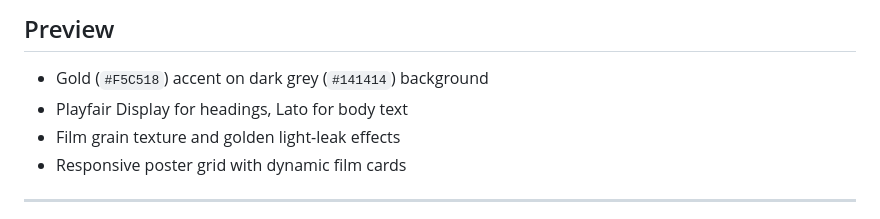
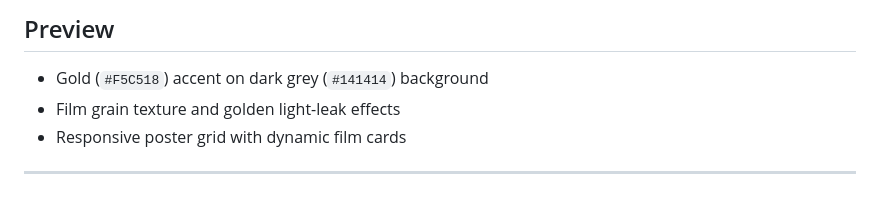
Before and after one commit to rivando-al-rasyid/vanmovie, a Markdown page: README.md, the part around the change. GitHub-like rendering.

Commit message:
Update README to remove font details
Removed font information from the preview section.

```diff
--- a/README.md
+++ b/README.md
@@ -12,7 +12,6 @@ A front-end movie browser powered by the TMDB API. Built with vanilla HTML, CSS,
 ## Preview
 
 * Gold (`#F5C518`) accent on dark grey (`#141414`) background
-* Playfair Display for headings, Lato for body text
 * Film grain texture and golden light-leak effects
 * Responsive poster grid with dynamic film cards
 
```
